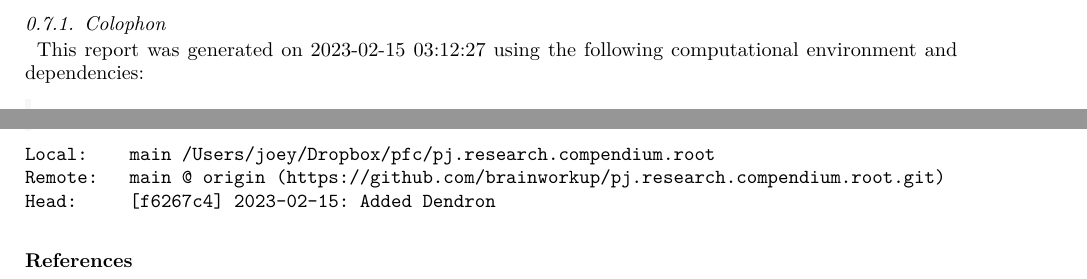
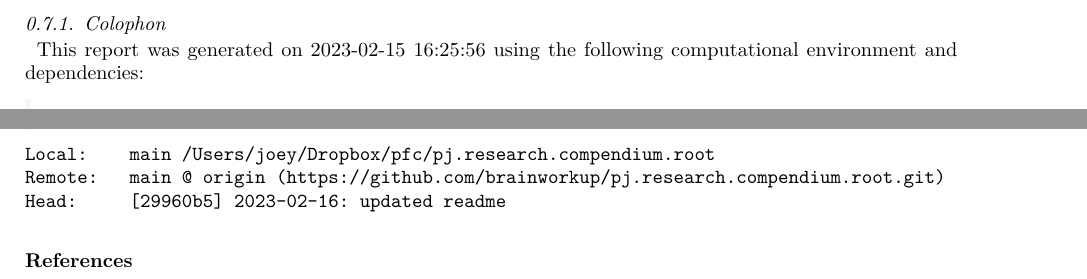
Before and after one commit to brainworkup/pj.research.compendium.root, a LaTeX paper (index.tex): two parts of pages 8 and 9 of 9, joined at a grey line, cut so that both start at the same text. Compiled offline with pdfLaTeX.

Commit message:
update index.qmd

```diff
--- a/index.tex
+++ b/index.tex
@@ -363,7 +363,7 @@ commodo.
 \hypertarget{colophon}{%
 \subsubsection{Colophon}\label{colophon}}
 
-This report was generated on 2023-02-15 03:12:27 using the following
+This report was generated on 2023-02-15 16:25:56 using the following
 computational environment and dependencies:
 
 \begin{Shaded}
@@ -456,7 +456,7 @@ The current Git commit details are:
 \begin{verbatim}
 Local:    main /Users/joey/Dropbox/pfc/pj.research.compendium.root
 Remote:   main @ origin (https://github.com/brainworkup/pj.research.compendium.root.git)
-Head:     [f6267c4] 2023-02-15: Added Dendron
+Head:     [29960b5] 2023-02-16: updated readme
 \end{verbatim}
 
 
```
Also changed, not shown: _quarto.yml (+1 -1 lines), docs/index.pdf, index.tex (2 more changed lines), 3 other files.
